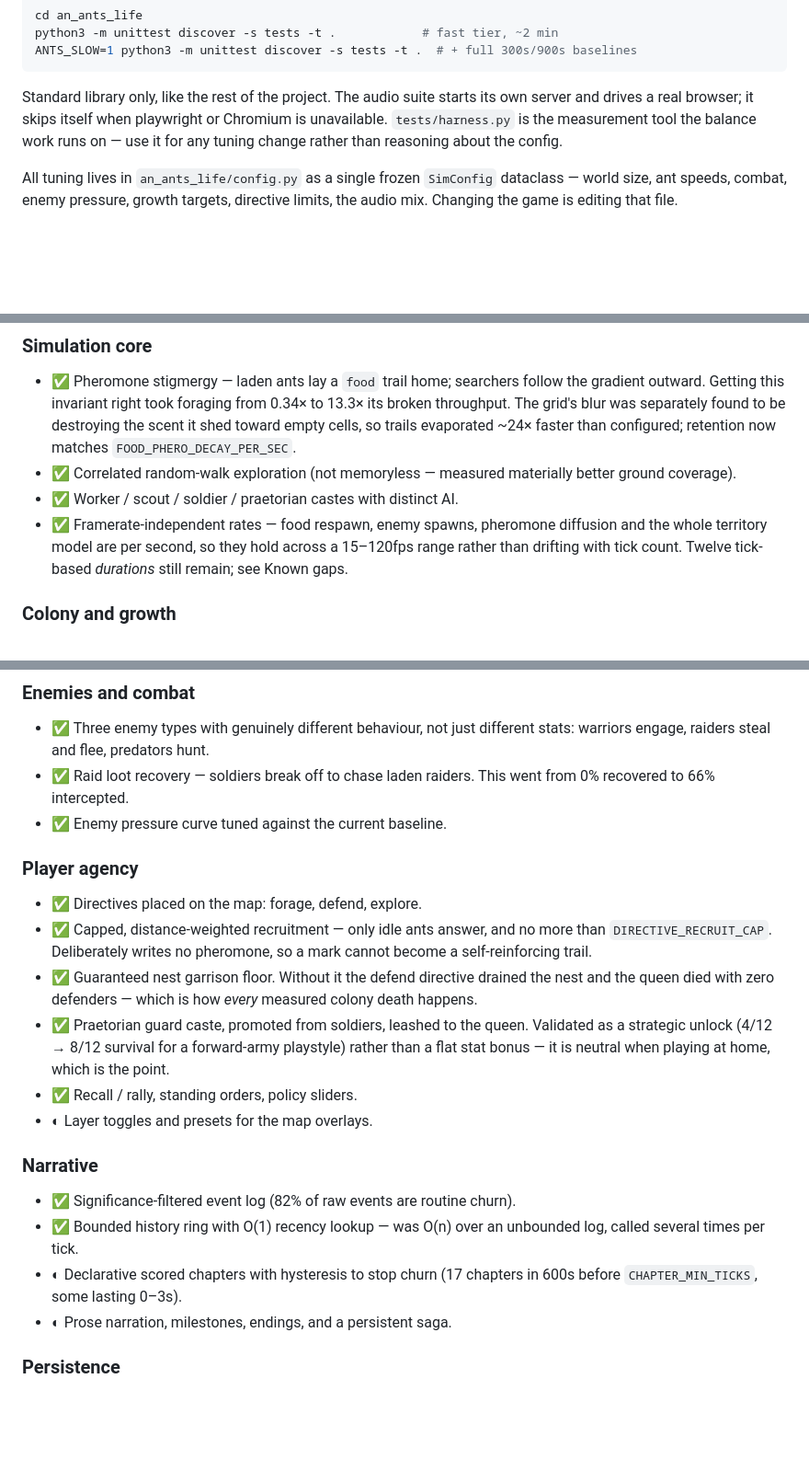
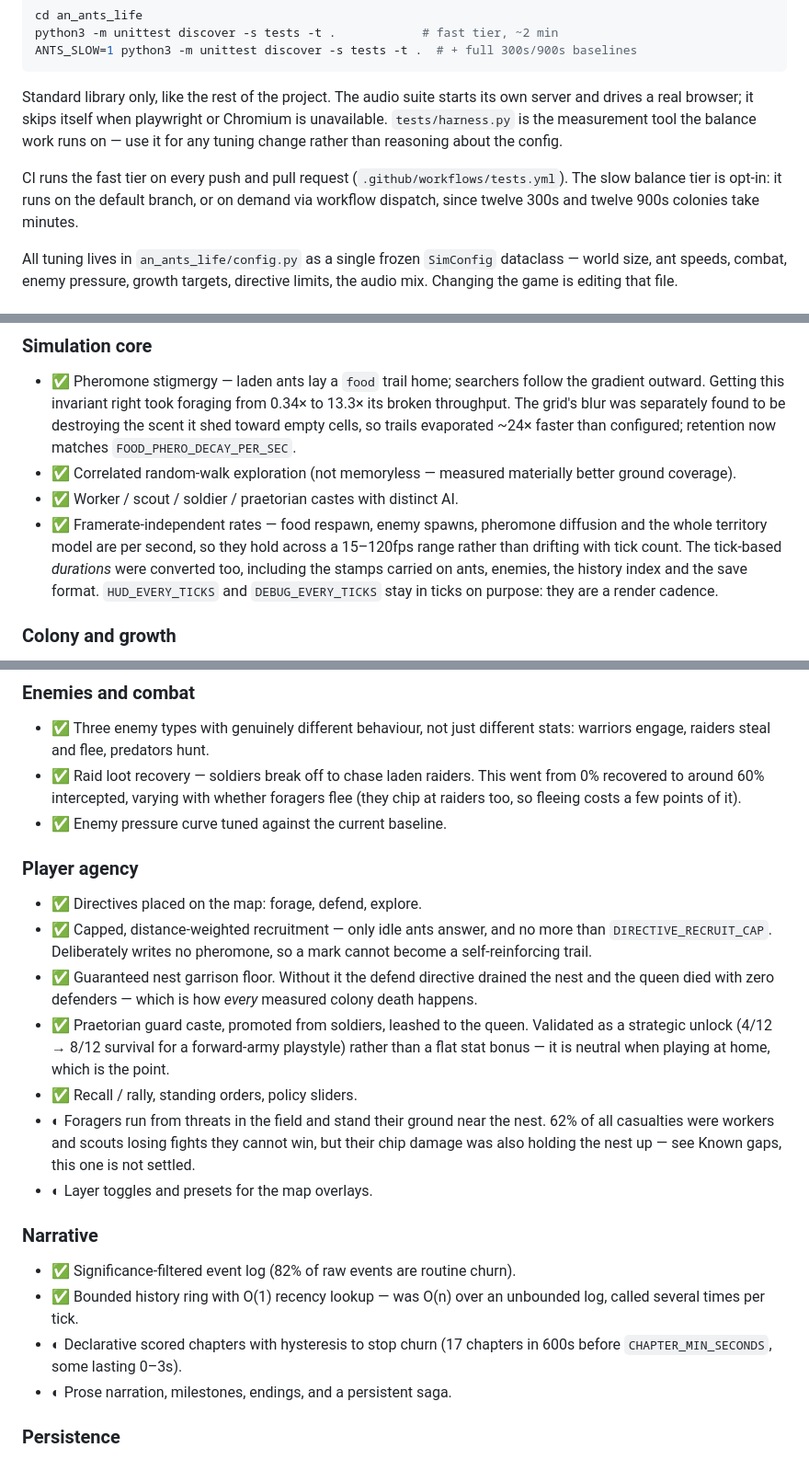
Before and after one commit to prizrak2033/An-Ants-Life, a Markdown page: README.md, 3 parts joined by grey strips. Shown at 92% size. Rendered like a GitHub page; blank space fills up the shorter version.

```diff
--- a/README.md
+++ b/README.md
@@ -41,6 +41,11 @@ Chromium is unavailable. `tests/harness.py` is the measurement tool the
 balance work runs on — use it for any tuning change rather than reasoning
 about the config.
 
+CI runs the fast tier on every push and pull request
+(`.github/workflows/tests.yml`). The slow balance tier is opt-in: it runs on
+the default branch, or on demand via workflow dispatch, since twelve 300s and
+twelve 900s colonies take minutes.
+
 All tuning lives in `an_ants_life/config.py` as a single frozen `SimConfig`
 dataclass — world size, ant speeds, combat, enemy pressure, growth targets,
 directive limits, the audio mix. Changing the game is editing that file.
@@ -61,8 +66,10 @@ independently verified** · **○ not built**
 - ✅ Worker / scout / soldier / praetorian castes with distinct AI.
 - ✅ Framerate-independent rates — food respawn, enemy spawns, pheromone
   diffusion and the whole territory model are per second, so they hold across
-  a 15–120fps range rather than drifting with tick count. Twelve tick-based
-  *durations* still remain; see Known gaps.
+  a 15–120fps range rather than drifting with tick count. The tick-based
+  *durations* were converted too, including the stamps carried on ants,
+  enemies, the history index and the save format. `HUD_EVERY_TICKS` and
+  `DEBUG_EVERY_TICKS` stay in ticks on purpose: they are a render cadence.
 
 ### Colony and growth
 - ✅ Queen-driven births as the only source of replenishment.
@@ -83,7 +90,8 @@ independently verified** · **○ not built**
 - ✅ Three enemy types with genuinely different behaviour, not just different
   stats: warriors engage, raiders steal and flee, predators hunt.
 - ✅ Raid loot recovery — soldiers break off to chase laden raiders. This went
-  from 0% recovered to 66% intercepted.
+  from 0% recovered to around 60% intercepted, varying with whether foragers
+  flee (they chip at raiders too, so fleeing costs a few points of it).
 - ✅ Enemy pressure curve tuned against the current baseline.
 
 ### Player agency
@@ -99,6 +107,10 @@ independently verified** · **○ not built**
   playstyle) rather than a flat stat bonus — it is neutral when playing at
   home, which is the point.
 - ✅ Recall / rally, standing orders, policy sliders.
+- ◐ Foragers run from threats in the field and stand their ground near the
+  nest. 62% of all casualties were workers and scouts losing fights they
+  cannot win, but their chip damage was also holding the nest up — see
+  Known gaps, this one is not settled.
 - ◐ Layer toggles and presets for the map overlays.
 
 ### Narrative
@@ -106,7 +118,7 @@ independently verified** · **○ not built**
 - ✅ Bounded history ring with O(1) recency lookup — was O(n) over an
   unbounded log, called several times per tick.
 - ◐ Declarative scored chapters with hysteresis to stop churn (17 chapters in
-  600s before `CHAPTER_MIN_TICKS`, some lasting 0–3s).
+  600s before `CHAPTER_MIN_SECONDS`, some lasting 0–3s).
 - ◐ Prose narration, milestones, endings, and a persistent saga.
 
 ### Persistence
```
Also changed, not shown: other parts of README.md (+57 -31 lines).
